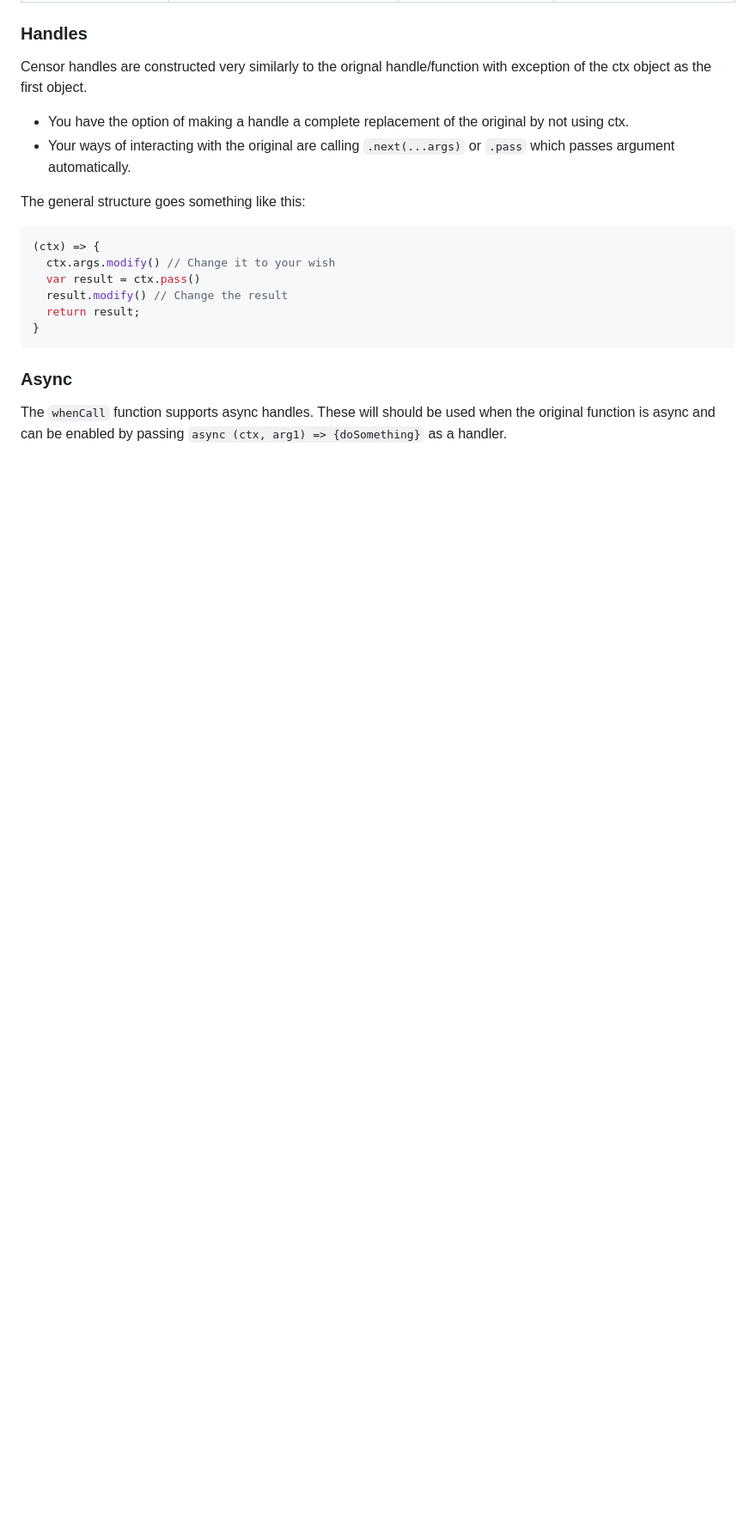
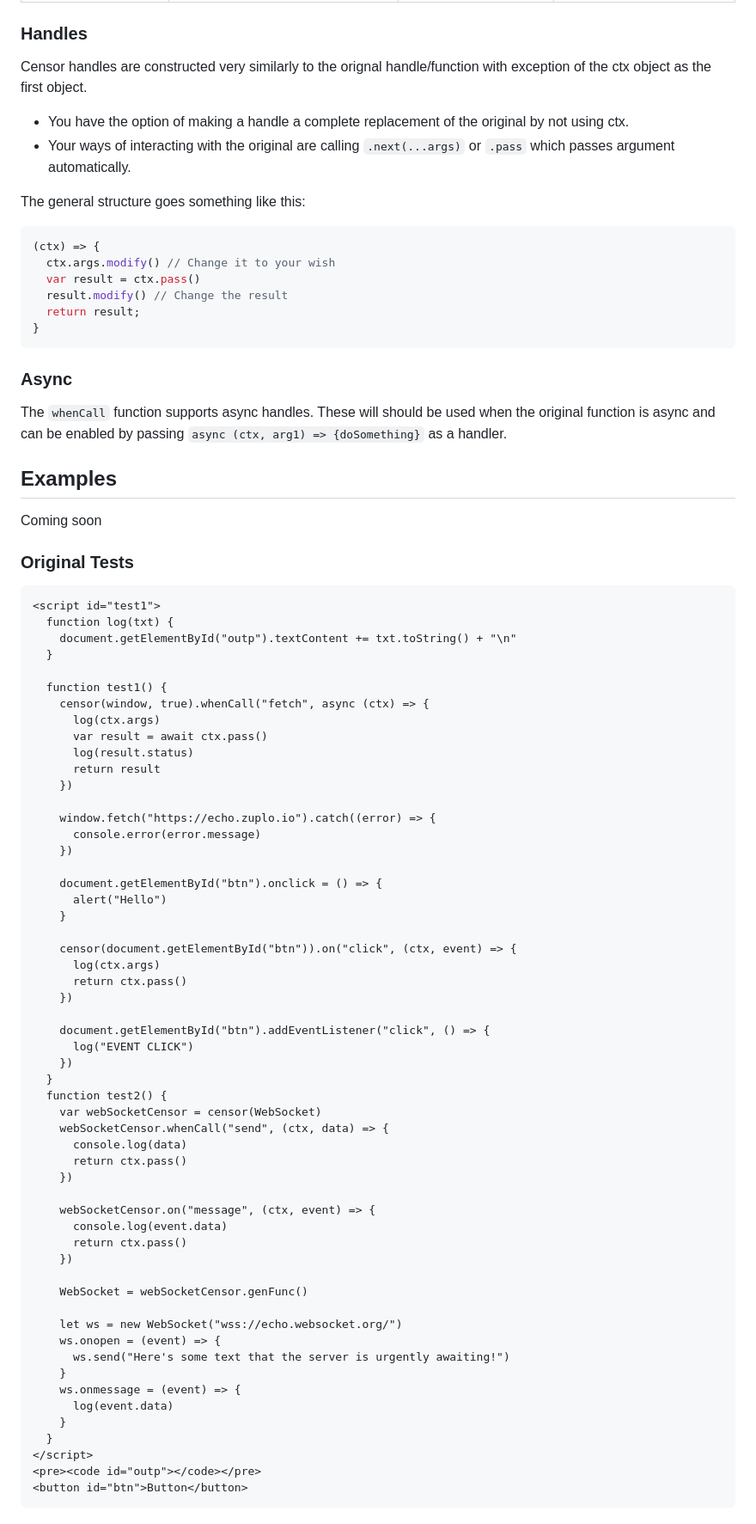
Before and after one commit to thatrandomperson5/censorjs, a Markdown page: README.md, the part around one of its changes. Shown at 86% size. Rendered like a GitHub page; blank space fills up the shorter version.

Commit message:
Add tests

````diff
--- a/README.md
+++ b/README.md
@@ -86,3 +87,65 @@ The general structure goes something like this:
 
 ### Async
 The `whenCall` function supports async handles. These will should be used when the original function is async and can be enabled by passing `async (ctx, arg1) => {doSomething}` as a handler.
+
+## Examples
+Coming soon
+
+### Original Tests
+```html
+<script id="test1">
+  function log(txt) {
+    document.getElementById("outp").textContent += txt.toString() + "\n"
+  }
+
+  function test1() {
+    censor(window, true).whenCall("fetch", async (ctx) => {
+      log(ctx.args)
+      var result = await ctx.pass()
+      log(result.status)
+      return result
+    })
+
+    window.fetch("https://echo.zuplo.io").catch((error) => {
+      console.error(error.message)
+    })
+
+    document.getElementById("btn").onclick = () => {
+      alert("Hello")
+    }
+
+    censor(document.getElementById("btn")).on("click", (ctx, event) => {
+      log(ctx.args)
+      return ctx.pass()
+    })
+
+    document.getElementById("btn").addEventListener("click", () => {
+      log("EVENT CLICK")
+    })
+  }
+  function test2() {
+    var webSocketCensor = censor(WebSocket)
+    webSocketCensor.whenCall("send", (ctx, data) => {
+      console.log(data)
+      return ctx.pass()
+    })
+
+    webSocketCensor.on("message", (ctx, event) => {
+      console.log(event.data)
+      return ctx.pass()
+    })
+
+    WebSocket = webSocketCensor.genFunc()
+
+    let ws = new WebSocket("wss://echo.websocket.org/")
+    ws.onopen = (event) => {
+      ws.send("Here's some text that the server is urgently awaiting!")
+    }
+    ws.onmessage = (event) => {
+      log(event.data)
+    }
+  }
+</script>
+<pre><code id="outp"></code></pre>
+<button id="btn">Button</button>
+```
````
Also changed, not shown: other parts of README.md (+2 -1 lines).
